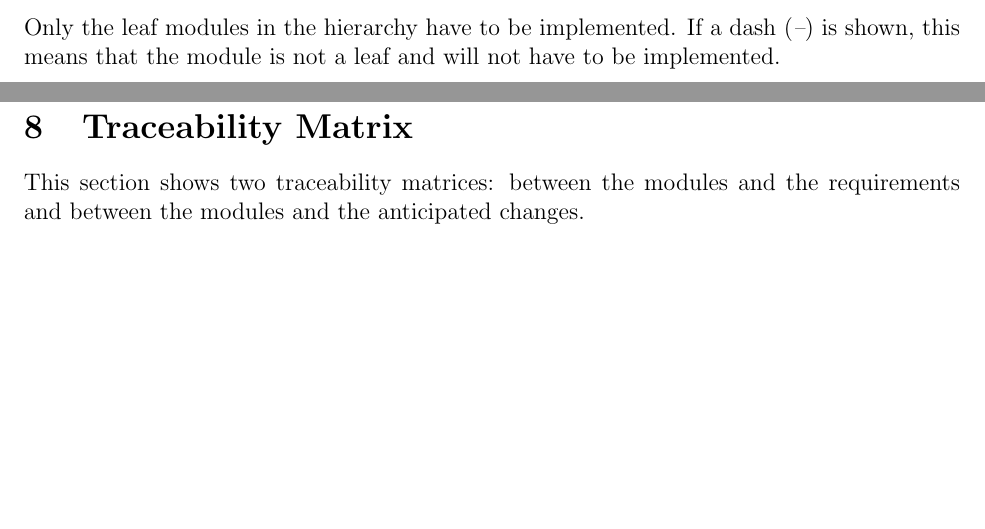
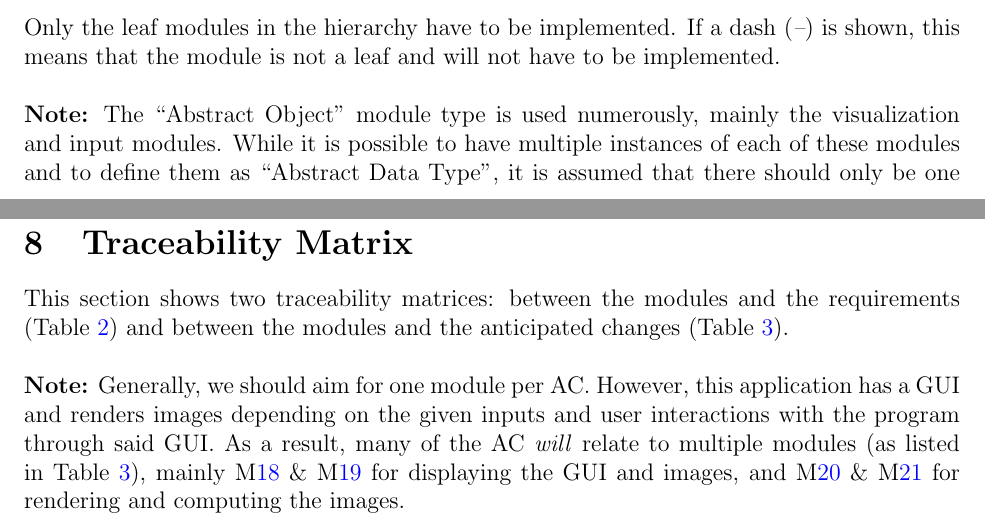
Before and after one commit to joedf/CAS741_w23, a LaTeX document (docs/Design/MG/MG.tex): two parts of pages 10 and 16 of 19, joined at a grey line, cut so that both start at the same text, the shorter picture padded with empty space. Compiled offline with pdfLaTeX.

Commit message:
Update MG after prof review

```diff
--- a/docs/Design/MG/MG.tex
+++ b/docs/Design/MG/MG.tex
@@ -291,6 +296,13 @@ Konva.js HTML5 2d canvas javascript library \cite{konva_2021}.
 Only the leaf modules in the hierarchy have to be implemented. If a dash
 (\emph{--}) is shown, this means that the module is not a leaf and will not have
 to be implemented.
+
+~\newline
+\textbf{Note:} The ``Abstract Object'' module type is used numerously, mainly the visualization
+and input modules. While it is possible to have multiple instances of each of these modules
+and to define them as ``Abstract Data Type'',
+it is assumed that there should only be one (singleton) of each.
+Otherwise, module type are explicitly stated as ``Abstract Data Type''.
 
 \subsection{Hardware-Hiding Modules (\mref{M_HdwHide})}
 
@@ -559,7 +571,15 @@ to be implemented.
 \section{Traceability Matrix} \label{SecTM}
 
 This section shows two traceability matrices: between the modules and the
-requirements and between the modules and the anticipated changes.
+requirements (Table \ref{TblRT}) and between the modules and the anticipated changes (Table \ref{TblACT}).
+
+~\newline
+\noindent\textbf{Note:} Generally, we should aim for one module per AC.
+However, this application has a GUI and renders
+images depending on the given inputs and user interactions with the program through said GUI.
+As a result, many of the AC \textit{will} relate to multiple modules (as listed in Table \ref{TblACT}),
+mainly \mref{M_GUI} \& \mref{M_drawStage} for displaying the GUI and images,
+and \mref{M_rendering} \& \mref{M_metric} for rendering and computing the images.
 
 % the table should use mref, the requirements should be named, use something
 % like fref
```
Also changed, not shown: docs/Design/MG/MG.pdf, docs/Design/MG/MG_graph.pdf, docs/Design/MG/MG.tex (11 more changed lines), 1 other file.
